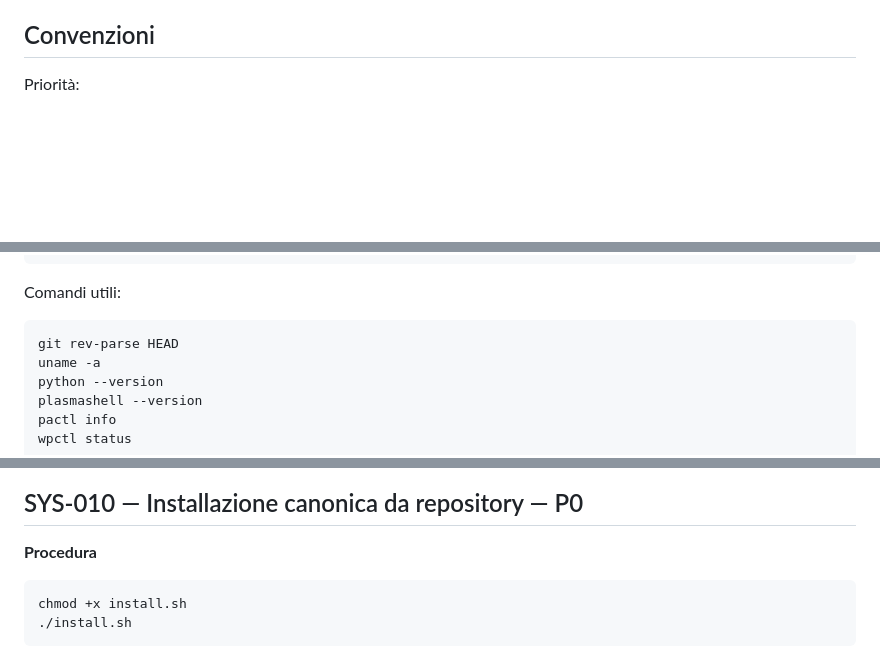
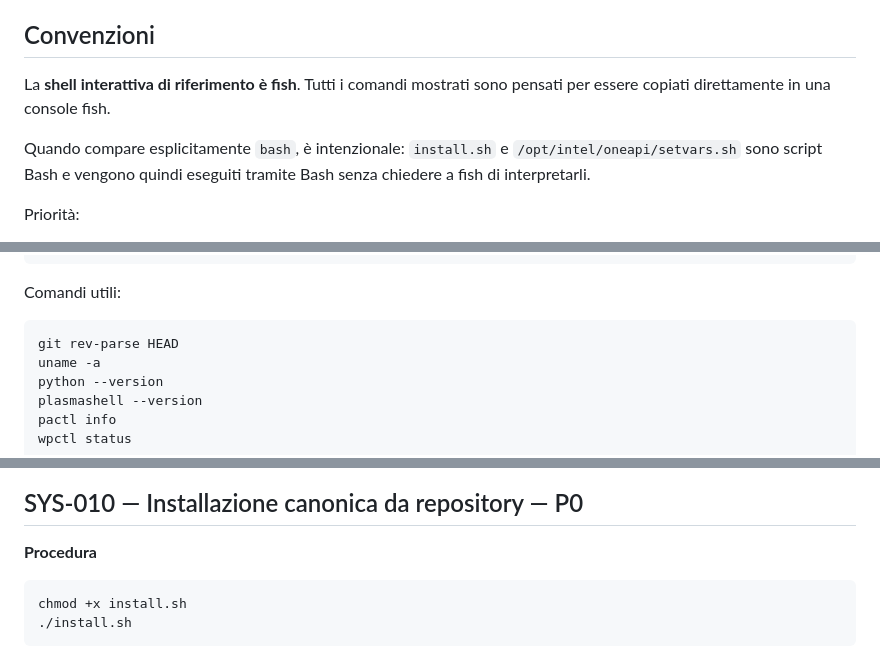
Before and after one commit to Cartaz/UltraTranscribr, a Markdown page: docs/SYSTEM_TEST_SUITE.md, 3 parts joined by grey strips. GitHub-like rendering; blank space fills up the shorter version.

````diff
--- a/docs/SYSTEM_TEST_SUITE.md
+++ b/docs/SYSTEM_TEST_SUITE.md
@@ -5,6 +5,10 @@ Suite di collaudo manuale end-to-end per il sistema reale di riferimento **Cachy
 Questa suite integra i test automatici e `docs/DICTATION_VALIDATION.md`. Non sostituisce `pytest`: serve a verificare ciò che CI/offscreen non può provare realmente, in particolare hardware audio/GPU, PipeWire, XDG Portal, focus, clipboard, applicazioni esterne, latenza e lifecycle dei processi.
 
 ## Convenzioni
+
+La **shell interattiva di riferimento è fish**. Tutti i comandi mostrati sono pensati per essere copiati direttamente in una console fish.
+
+Quando compare esplicitamente `bash`, è intenzionale: `install.sh` e `/opt/intel/oneapi/setvars.sh` sono script Bash e vengono quindi eseguiti tramite Bash senza chiedere a fish di interpretarli.
 
 Priorità:
 
@@ -57,7 +61,7 @@ Editor/IDE:
 
 Comandi utili:
 
-```bash
+```fish
 git rev-parse HEAD
 uname -a
 python --version
@@ -138,7 +144,7 @@ bash -n install.sh
 
 **Procedura**
 
-```bash
+```fish
 chmod +x install.sh
 ./install.sh
 ```
````
Also changed, not shown: other parts of docs/SYSTEM_TEST_SUITE.md (+16 -14 lines).
